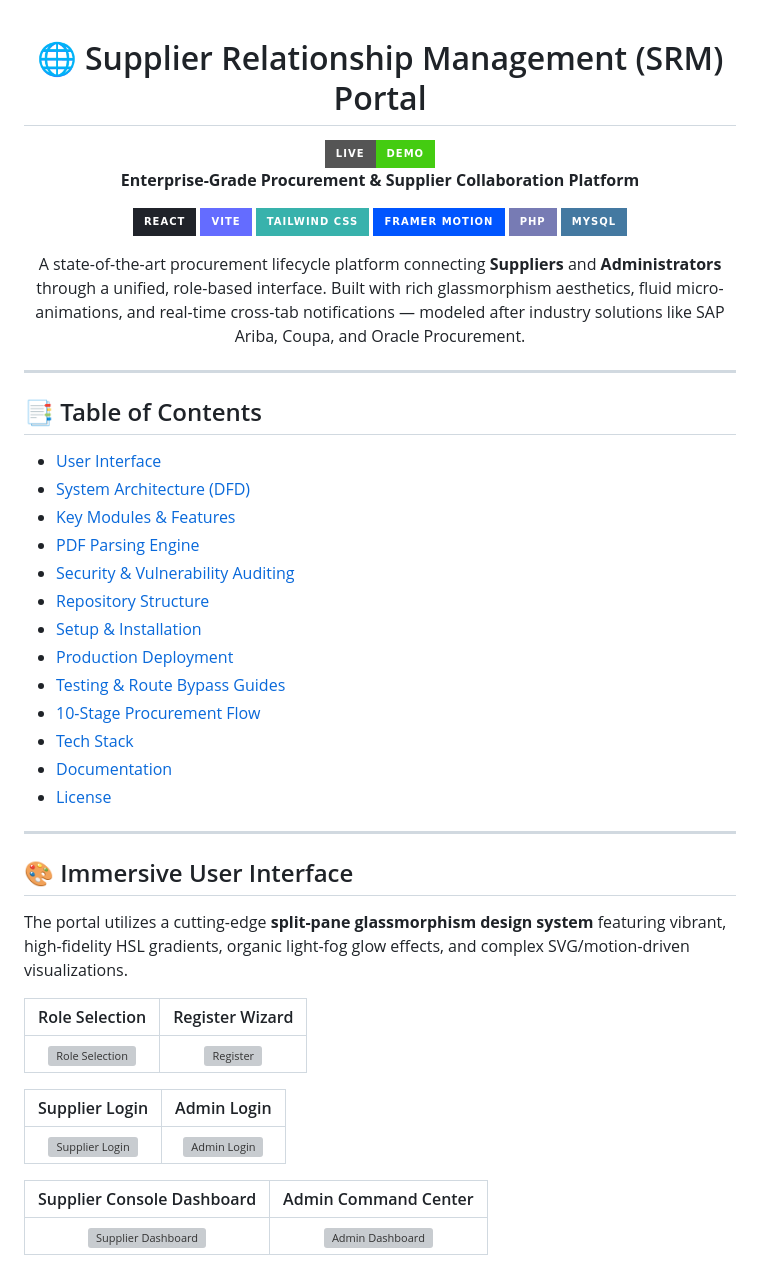
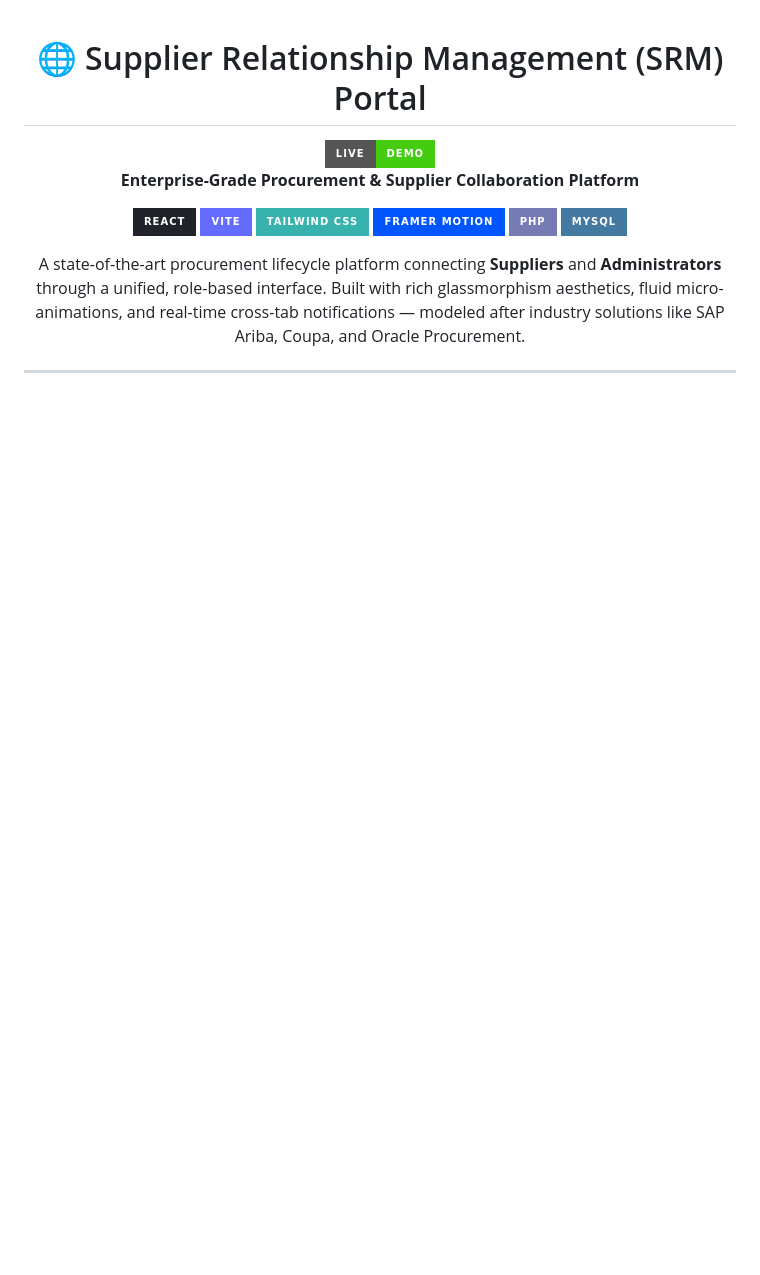
Before and after one commit to aryamansingh04/Supplier-Relationship-Management-Portal, a Markdown page: README.md, the part around one of its changes. GitHub-like rendering; badges without logos; blank space fills up the shorter version; grey boxes are pictures that could not be loaded.

```diff
--- a/README.md
+++ b/README.md
@@ -18,40 +18,3 @@
 A state-of-the-art procurement lifecycle platform connecting **Suppliers** and **Administrators** through a unified, role-based interface. Built with rich glassmorphism aesthetics, fluid micro-animations, and real-time cross-tab notifications — modeled after industry solutions like SAP Ariba, Coupa, and Oracle Procurement.
 
 </div>
-
----
-
-## 📑 Table of Contents
-
-- [User Interface](#-immersive-user-interface)
-- [System Architecture (DFD)](#-system-architecture--data-flow)
-- [Key Modules & Features](#-key-modules--features)
-- [PDF Parsing Engine](#-client-side-pdf-parsing-engine)
-- [Security & Vulnerability Auditing](#️-security--vulnerability-auditing)
-- [Repository Structure](#-repository-structure)
-- [Setup & Installation](#️-setup--installation)
-- [Production Deployment](#-production-deployment)
-- [Testing & Route Bypass Guides](#-testing--route-bypass-guides)
-- [10-Stage Procurement Flow](#-10-stage-consolidated-sourcing--billing-flow)
-- [Tech Stack](#-tech-stack)
-- [Documentation](#-documentation)
-- [License](#-license)
-
----
-
-## 🎨 Immersive User Interface
-
-The portal utilizes a cutting-edge **split-pane glassmorphism design system** featuring vibrant, high-fidelity HSL gradients, organic light-fog glow effects, and complex SVG/motion-driven visualizations.
-
-| Role Selection | Register Wizard |
-| :---: | :---: |
-| ![Role Selection](SRM_PROJECT/public/images/role-selection.png) | ![Register](SRM_PROJECT/public/images/register.png) |
-
-| Supplier Login | Admin Login |
-| :---: | :---: |
-| ![Supplier Login](SRM_PROJECT/public/images/supplier-login.png) | ![Admin Login](SRM_PROJECT/public/images/admin-login.png) |
-
-| Supplier Console Dashboard | Admin Command Center |
-| :---: | :---: |
-| ![Supplier Dashboard](SRM_PROJECT/public/images/supplier-dashboard.png) | ![Admin Dashboard](SRM_PROJECT/public/images/admin-dashboard.png) |
-
```
Also changed, not shown: other parts of README.md (+0 -74 lines).
